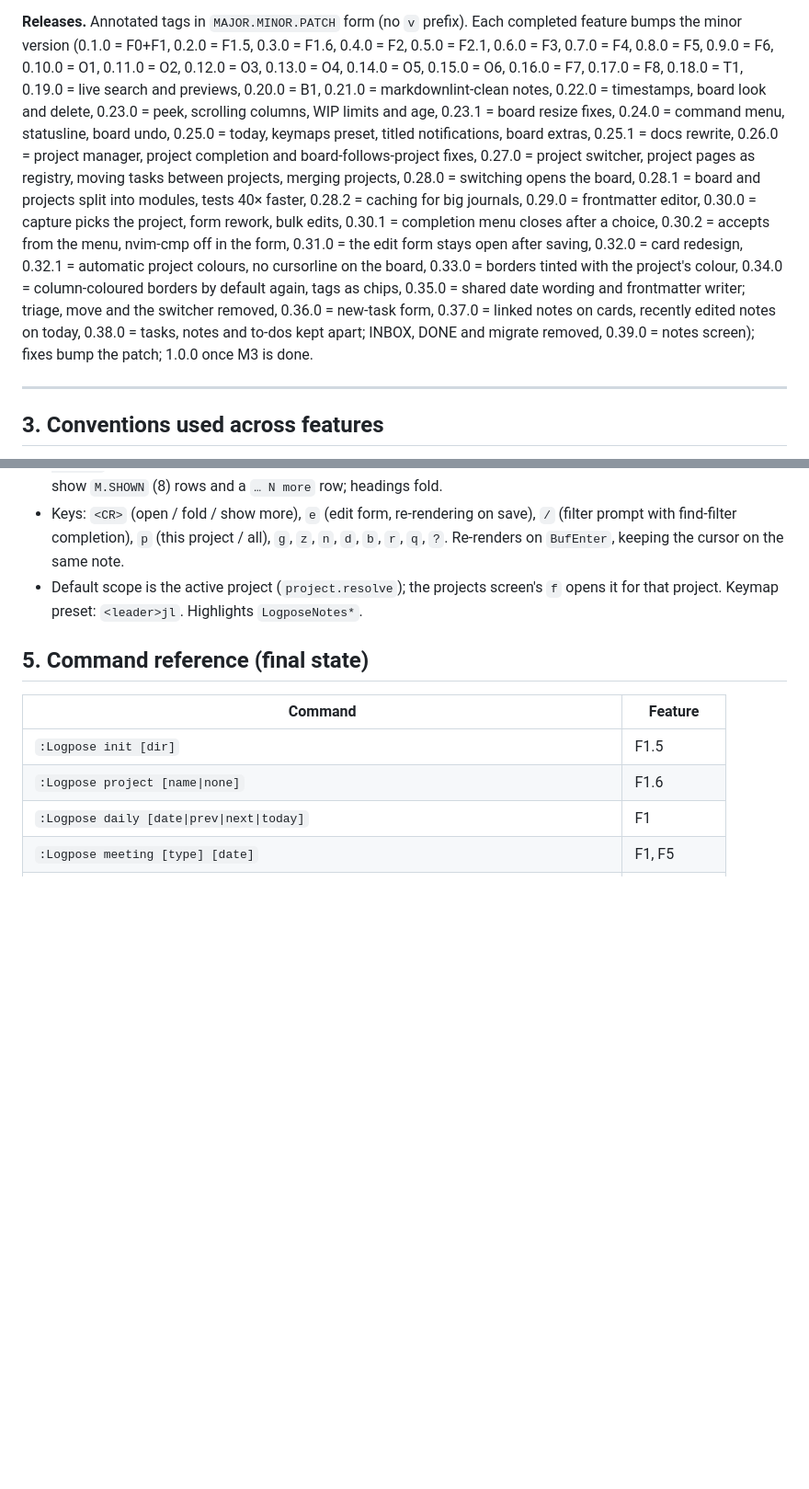
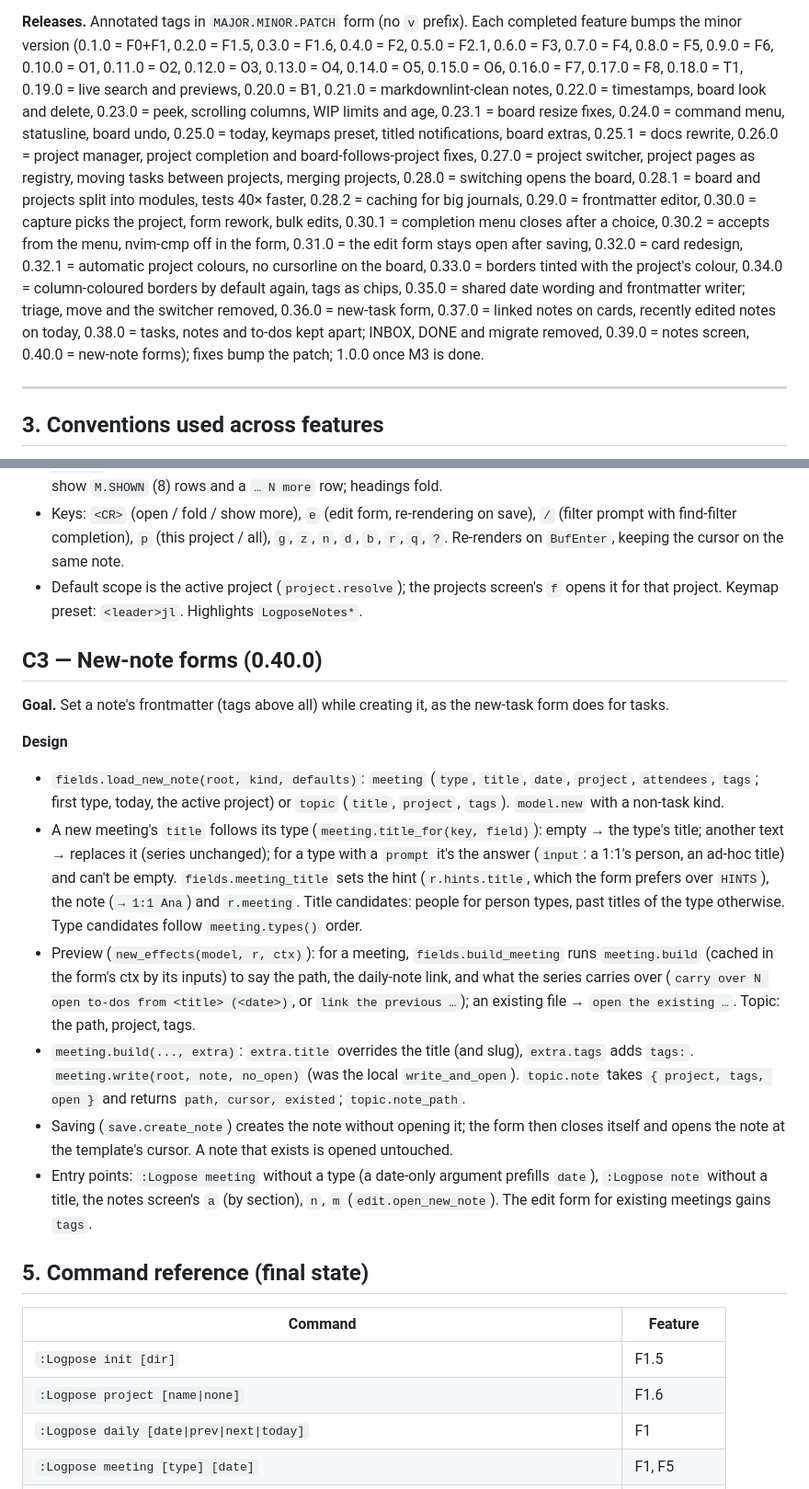
Before and after one commit to edieguez/logpose, a Markdown page: docs/SPEC.md, 2 parts joined by grey strips. Shown at 92% size. Drawn GitHub-style; blank space fills up the shorter version.

```diff
--- a/docs/SPEC.md
+++ b/docs/SPEC.md
@@ -64,7 +64,7 @@ capture/done, sprint-aware archives and reports.
 
 **Releases.** Annotated tags in `MAJOR.MINOR.PATCH` form (no `v` prefix). Each completed feature
 bumps the minor version (0.1.0 = F0+F1, 0.2.0 = F1.5, 0.3.0 = F1.6, 0.4.0 = F2, 0.5.0 = F2.1, 0.6.0 = F3, 0.7.0 = F4, 0.8.0 = F5, 0.9.0 = F6, 0.10.0 = O1, 0.11.0 = O2, 0.12.0 = O3, 0.13.0 = O4, 0.14.0 = O5, 0.15.0 = O6, 0.16.0 = F7,
-0.17.0 = F8, 0.18.0 = T1, 0.19.0 = live search and previews, 0.20.0 = B1, 0.21.0 = markdownlint-clean notes, 0.22.0 = timestamps, board look and delete, 0.23.0 = peek, scrolling columns, WIP limits and age, 0.23.1 = board resize fixes, 0.24.0 = command menu, statusline, board undo, 0.25.0 = today, keymaps preset, titled notifications, board extras, 0.25.1 = docs rewrite, 0.26.0 = project manager, project completion and board-follows-project fixes, 0.27.0 = project switcher, project pages as registry, moving tasks between projects, merging projects, 0.28.0 = switching opens the board, 0.28.1 = board and projects split into modules, tests 40× faster, 0.28.2 = caching for big journals, 0.29.0 = frontmatter editor, 0.30.0 = capture picks the project, form rework, bulk edits, 0.30.1 = completion menu closes after a choice, 0.30.2 = <CR> accepts from the menu, nvim-cmp off in the form, 0.31.0 = the edit form stays open after saving, 0.32.0 = card redesign, 0.32.1 = automatic project colours, no cursorline on the board, 0.33.0 = borders tinted with the project's colour, 0.34.0 = column-coloured borders by default again, tags as chips, 0.35.0 = shared date wording and frontmatter writer; triage, move and the switcher removed, 0.36.0 = new-task form, 0.37.0 = linked notes on cards, recently edited notes on today, 0.38.0 = tasks, notes and to-dos kept apart; INBOX, DONE and migrate removed, 0.39.0 = notes screen); fixes bump the patch;
+0.17.0 = F8, 0.18.0 = T1, 0.19.0 = live search and previews, 0.20.0 = B1, 0.21.0 = markdownlint-clean notes, 0.22.0 = timestamps, board look and delete, 0.23.0 = peek, scrolling columns, WIP limits and age, 0.23.1 = board resize fixes, 0.24.0 = command menu, statusline, board undo, 0.25.0 = today, keymaps preset, titled notifications, board extras, 0.25.1 = docs rewrite, 0.26.0 = project manager, project completion and board-follows-project fixes, 0.27.0 = project switcher, project pages as registry, moving tasks between projects, merging projects, 0.28.0 = switching opens the board, 0.28.1 = board and projects split into modules, tests 40× faster, 0.28.2 = caching for big journals, 0.29.0 = frontmatter editor, 0.30.0 = capture picks the project, form rework, bulk edits, 0.30.1 = completion menu closes after a choice, 0.30.2 = <CR> accepts from the menu, nvim-cmp off in the form, 0.31.0 = the edit form stays open after saving, 0.32.0 = card redesign, 0.32.1 = automatic project colours, no cursorline on the board, 0.33.0 = borders tinted with the project's colour, 0.34.0 = column-coloured borders by default again, tags as chips, 0.35.0 = shared date wording and frontmatter writer; triage, move and the switcher removed, 0.36.0 = new-task form, 0.37.0 = linked notes on cards, recently edited notes on today, 0.38.0 = tasks, notes and to-dos kept apart; INBOX, DONE and migrate removed, 0.39.0 = notes screen, 0.40.0 = new-note forms); fixes bump the patch;
 1.0.0 once M3 is done.
 
 ---
@@ -1095,6 +1095,34 @@ commands and screens mixed them. Keep one word per thing, everywhere.
 - Default scope is the active project (`project.resolve`); the projects screen's `f` opens it
   for that project. Keymap preset: `<leader>jl`. Highlights `LogposeNotes*`.
 
+## C3 — New-note forms (0.40.0)
+
+**Goal.** Set a note's frontmatter (tags above all) while creating it, as the new-task form does
+for tasks.
+
+**Design**
+- `fields.load_new_note(root, kind, defaults)`: `meeting` (`type`, `title`, `date`, `project`,
+  `attendees`, `tags`; first type, today, the active project) or `topic` (`title`, `project`,
+  `tags`). `model.new` with a non-task kind.
+- A new meeting's `title` follows its type (`meeting.title_for(key, field)`): empty → the type's
+  title; another text → replaces it (series unchanged); for a type with a `prompt` it's the
+  answer (`input`: a 1:1's person, an ad-hoc title) and can't be empty. `fields.meeting_title`
+  sets the hint (`r.hints.title`, which the form prefers over `HINTS`), the note (`→ 1:1 Ana`)
+  and `r.meeting`. Title candidates: people for person types, past titles of the type otherwise.
+  Type candidates follow `meeting.types()` order.
+- Preview (`new_effects(model, r, ctx)`): for a meeting, `fields.build_meeting` runs
+  `meeting.build` (cached in the form's ctx by its inputs) to say the path, the daily-note link,
+  and what the series carries over (`carry over N open to-dos from <title> (<date>)`, or `link
+  the previous …`); an existing file → `open the existing …`. Topic: the path, project, tags.
+- `meeting.build(..., extra)`: `extra.title` overrides the title (and slug), `extra.tags` adds
+  `tags:`. `meeting.write(root, note, no_open)` (was the local `write_and_open`). `topic.note`
+  takes `{ project, tags, open }` and returns `path, cursor, existed`; `topic.note_path`.
+- Saving (`save.create_note`) creates the note without opening it; the form then closes itself
+  and opens the note at the template's cursor. A note that exists is opened untouched.
+- Entry points: `:Logpose meeting` without a type (a date-only argument prefills `date`),
+  `:Logpose note` without a title, the notes screen's `a` (by section), `n`, `m`
+  (`edit.open_new_note`). The edit form for existing meetings gains `tags`.
+
 ## 5. Command reference (final state)
 
 | Command                                   | Feature |
```
Also changed, not shown: README.md (+31 -7 lines), docs/images/notes.png, 1 other file.
